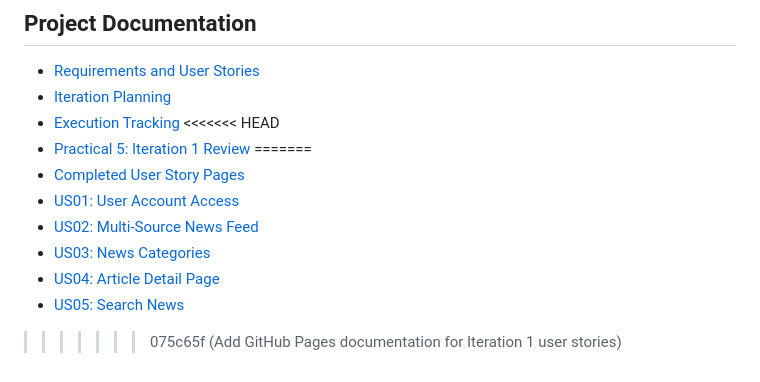
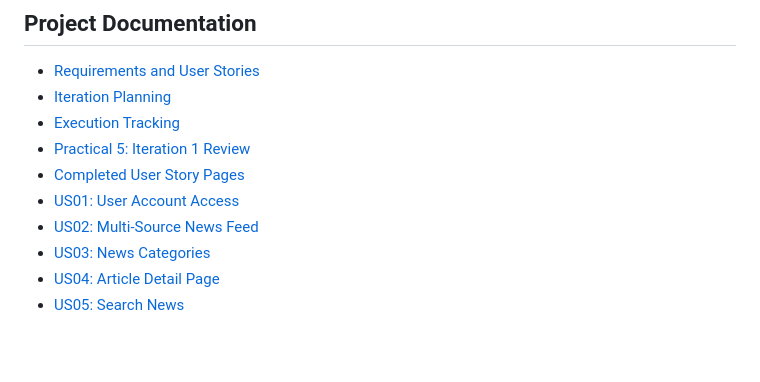
Before and after one commit to HeinHtetAung-123/newslens-smart-news-platform, a Markdown page: README.md, the part around the change. Drawn GitHub-style; blank space fills up the shorter version.

```diff
--- a/README.md
+++ b/README.md
@@ -73,13 +73,10 @@ Practical 1 is focused on setting up the GitHub repository, writing the README f
 - [Requirements and User Stories](docs/requirements.md)
 - [Iteration Planning](docs/iteration-planning.md)
 - [Execution Tracking](docs/practical-4-iteration-1-execution.md)
-<<<<<<< HEAD
 - [Practical 5: Iteration 1 Review](docs/practical-5-iteration-1-review.md)
-=======
 - [Completed User Story Pages](docs/user-stories/index.md)
 - [US01: User Account Access](docs/user-stories/us01-user-account-access.md)
 - [US02: Multi-Source News Feed](docs/user-stories/us02-multi-source-news-feed.md)
 - [US03: News Categories](docs/user-stories/us03-news-categories.md)
 - [US04: Article Detail Page](docs/user-stories/us04-article-detail-page.md)
 - [US05: Search News](docs/user-stories/us05-search-news.md)
->>>>>>> 075c65f (Add GitHub Pages documentation for Iteration 1 user stories)
```
